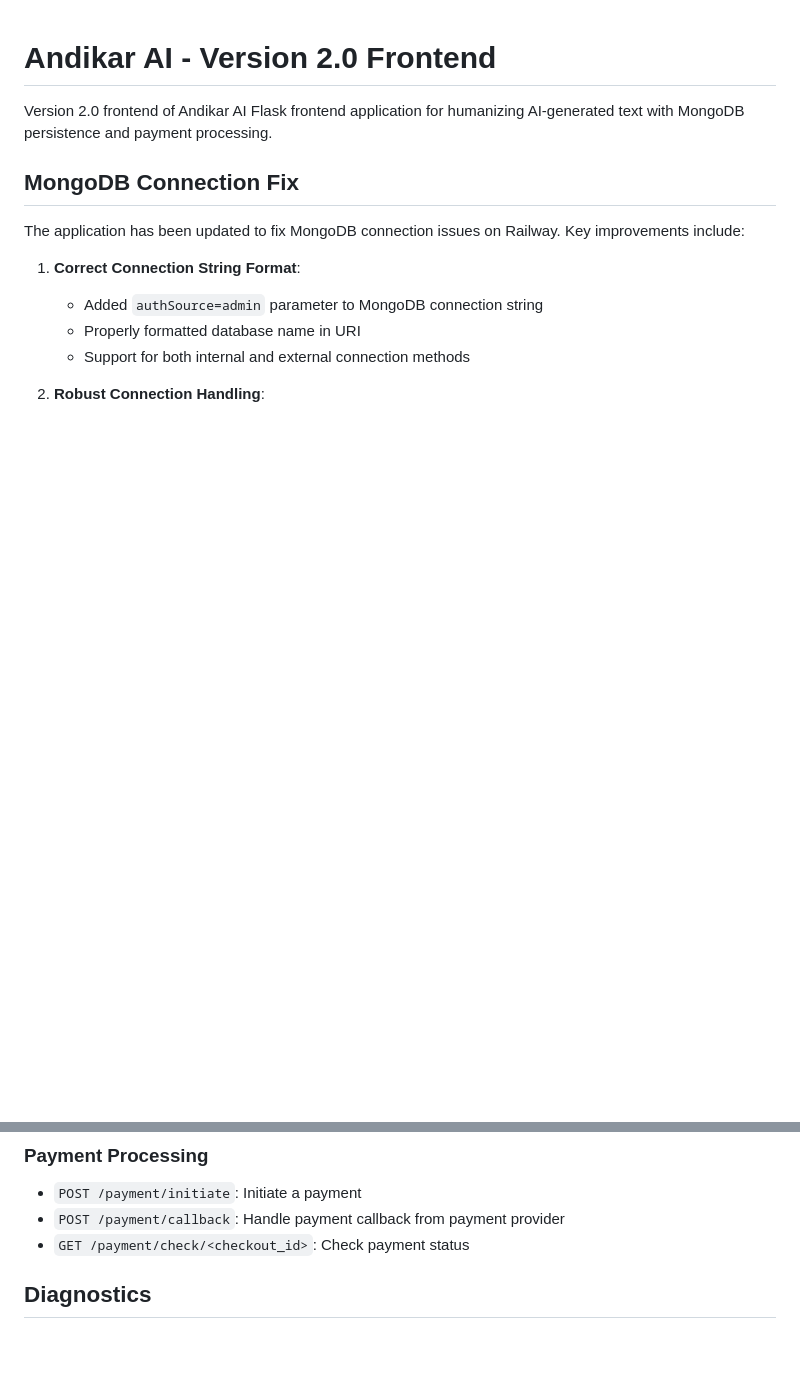
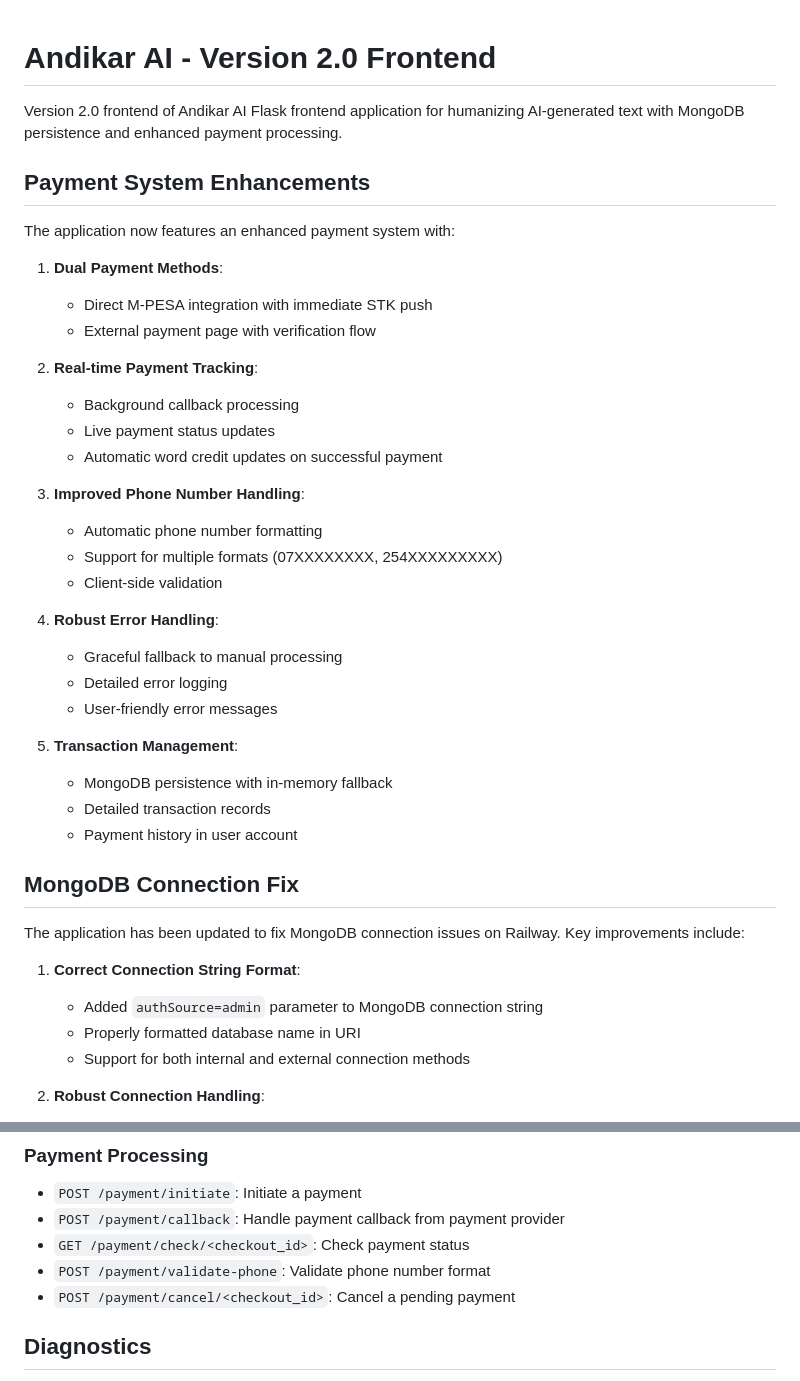
Before and after one commit to pkkmi/version-2.0-frontend, a Markdown page: README.md, 2 parts joined by grey strips. Rendered like a GitHub page; blank space fills up the shorter version.

Commit message:
Update README.md to document enhanced payment system

```diff
--- a/README.md
+++ b/README.md
@@ -1,6 +1,34 @@
 # Andikar AI - Version 2.0 Frontend
 
-Version 2.0 frontend of Andikar AI Flask frontend application for humanizing AI-generated text with MongoDB persistence and payment processing.
+Version 2.0 frontend of Andikar AI Flask frontend application for humanizing AI-generated text with MongoDB persistence and enhanced payment processing.
+
+## Payment System Enhancements
+
+The application now features an enhanced payment system with:
+
+1. **Dual Payment Methods**:
+   - Direct M-PESA integration with immediate STK push
+   - External payment page with verification flow
+
+2. **Real-time Payment Tracking**:
+   - Background callback processing
+   - Live payment status updates
+   - Automatic word credit updates on successful payment
+
+3. **Improved Phone Number Handling**:
+   - Automatic phone number formatting
+   - Support for multiple formats (07XXXXXXXX, 254XXXXXXXXX)
+   - Client-side validation
+
+4. **Robust Error Handling**:
+   - Graceful fallback to manual processing
+   - Detailed error logging
+   - User-friendly error messages
+
+5. **Transaction Management**:
+   - MongoDB persistence with in-memory fallback
+   - Detailed transaction records
+   - Payment history in user account
 
 ## MongoDB Connection Fix
 
@@ -168,6 +196,8 @@ The application provides the following API endpoints:
 - `POST /payment/initiate`: Initiate a payment
 - `POST /payment/callback`: Handle payment callback from payment provider
 - `GET /payment/check/<checkout_id>`: Check payment status
+- `POST /payment/validate-phone`: Validate phone number format
+- `POST /payment/cancel/<checkout_id>`: Cancel a pending payment
 
 ## Diagnostics
 
```
